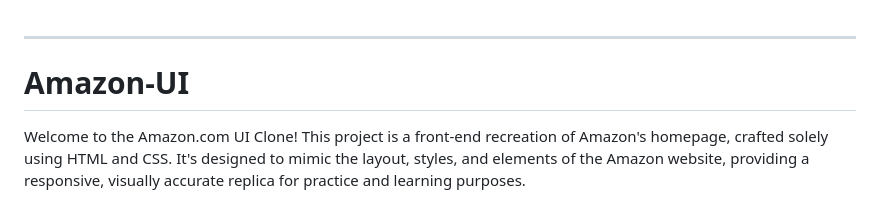
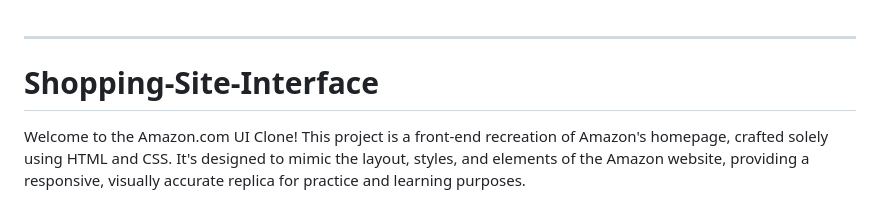
Before and after one commit to Debajyoti-3/Shopping-Site-Interface, a Markdown page: README.md, the part around the change. Drawn GitHub-style.

```diff
--- a/README.md
+++ b/README.md
@@ -1,7 +1,7 @@
 
 ---
 
-# Amazon-UI
+# Shopping-Site-Interface
 
 Welcome to the Amazon.com UI Clone! This project is a front-end recreation of Amazon's homepage, crafted solely using HTML and CSS. It's designed to mimic the layout, styles, and elements of the Amazon website, providing a responsive, visually accurate replica for practice and learning purposes.
 
```
